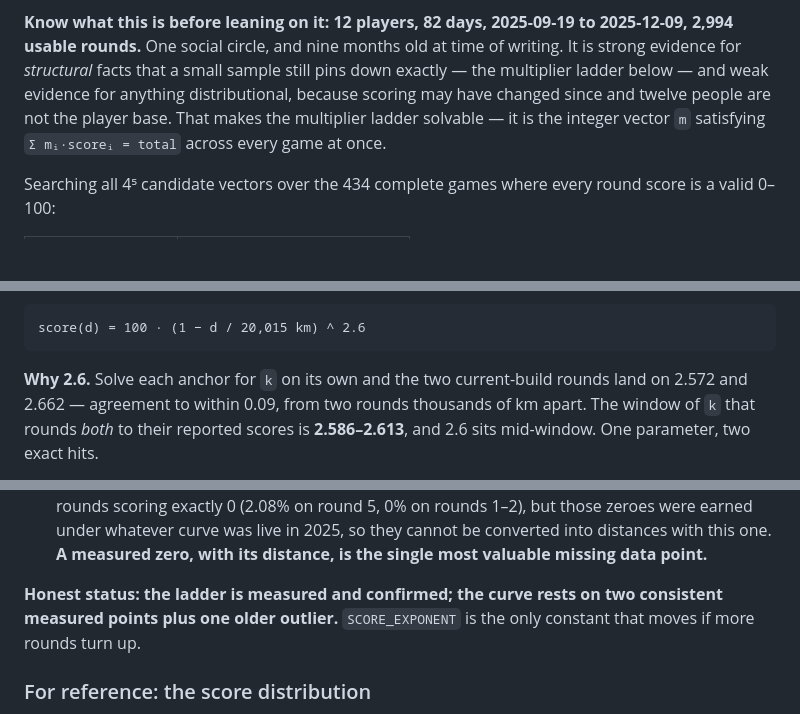
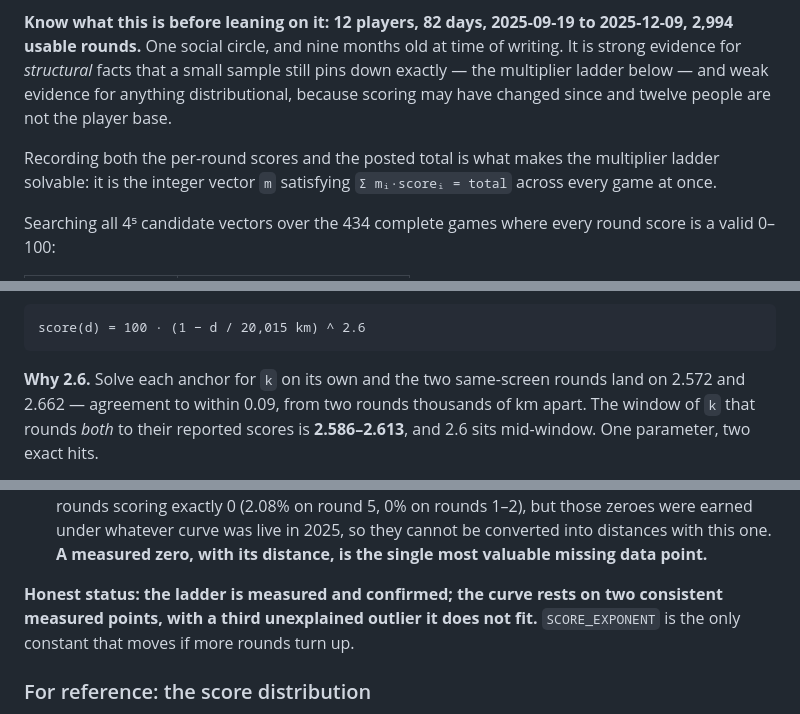
Before and after one commit to nhski13/maptrainer, a Markdown page: docs/scoring.md, 3 parts joined by grey strips. GitHub-like rendering; blank space fills up the shorter version.

````diff
--- a/docs/scoring.md
+++ b/docs/scoring.md
@@ -27,8 +27,11 @@ per-round scores *and* the posted total for every game.
 time of writing. It is strong evidence for *structural* facts that a small
 sample still pins down exactly — the multiplier ladder below — and weak
 evidence for anything distributional, because scoring may have changed since
-and twelve people are not the player base. That makes the multiplier ladder solvable — it is the integer vector
-`m` satisfying `Σ mᵢ·scoreᵢ = total` across every game at once.
+and twelve people are not the player base.
+
+Recording both the per-round scores and the posted total is what makes the
+multiplier ladder solvable: it is the integer vector `m` satisfying
+`Σ mᵢ·scoreᵢ = total` across every game at once.
 
 Searching all 4⁵ candidate vectors over the 434 complete games where every
 round score is a valid 0–100:
@@ -73,7 +76,7 @@ raised to a power — one free parameter:
 score(d) = 100 · (1 − d / 20,015 km) ^ 2.6
 ```
 
-**Why 2.6.** Solve each anchor for `k` on its own and the two current-build
+**Why 2.6.** Solve each anchor for `k` on its own and the two same-screen
 rounds land on 2.572 and 2.662 — agreement to within 0.09, from two rounds
 thousands of km apart. The window of `k` that rounds *both* to their reported
 scores is **2.586–2.613**, and 2.6 sits mid-window. One parameter, two exact
@@ -119,8 +122,8 @@ Two things fall out of the form rather than being bolted on:
   its distance, is the single most valuable missing data point.**
 
 **Honest status: the ladder is measured and confirmed; the curve rests on two
-consistent measured points plus one older outlier.** `SCORE_EXPONENT` is the
-only constant that moves if more rounds turn up.
+consistent measured points, with a third unexplained outlier it does not fit.**
+`SCORE_EXPONENT` is the only constant that moves if more rounds turn up.
 
 ### For reference: the score distribution
 
````
Also changed, not shown: other parts of docs/scoring.md (+1 -1 lines), CHANGELOG.md (+5 -4 lines).
